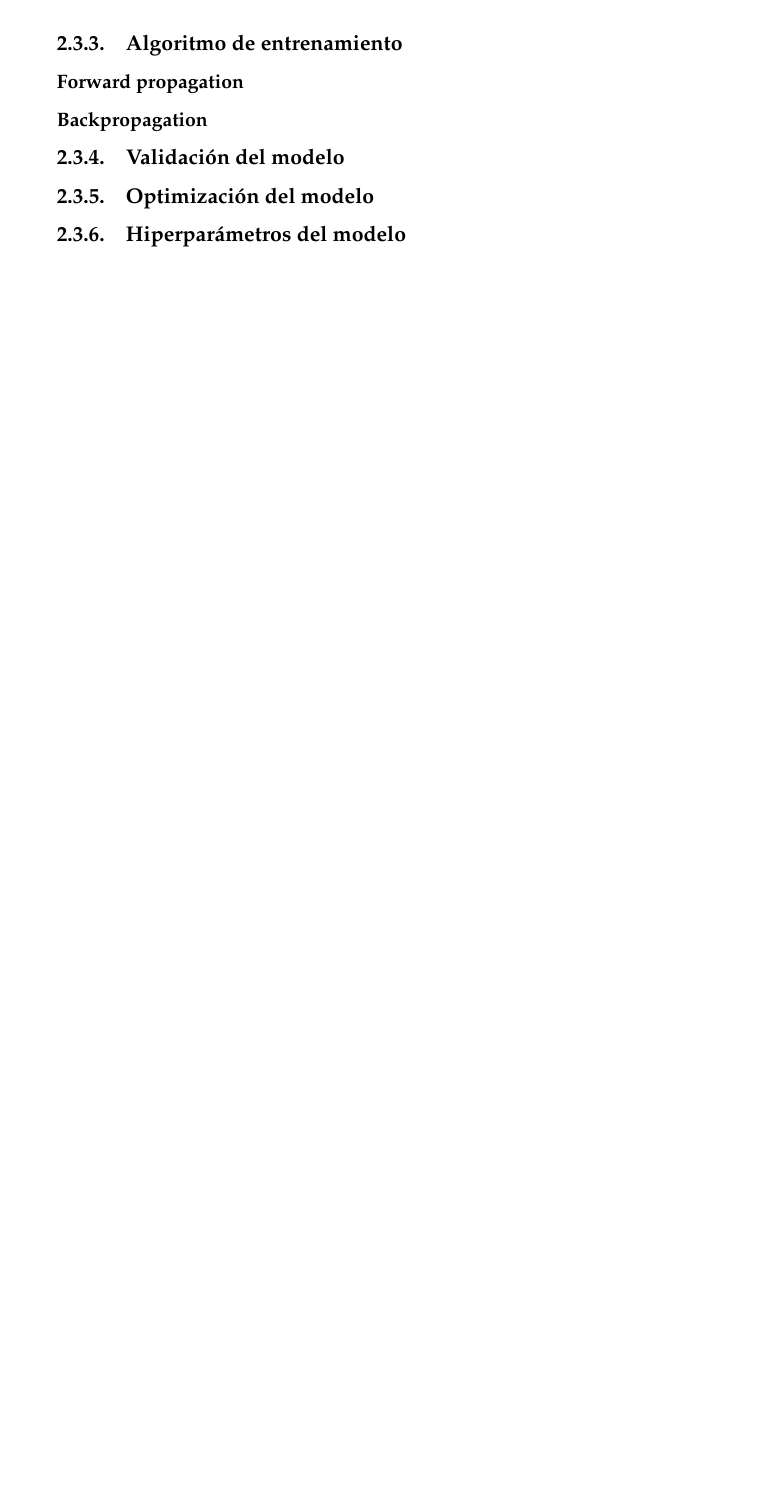
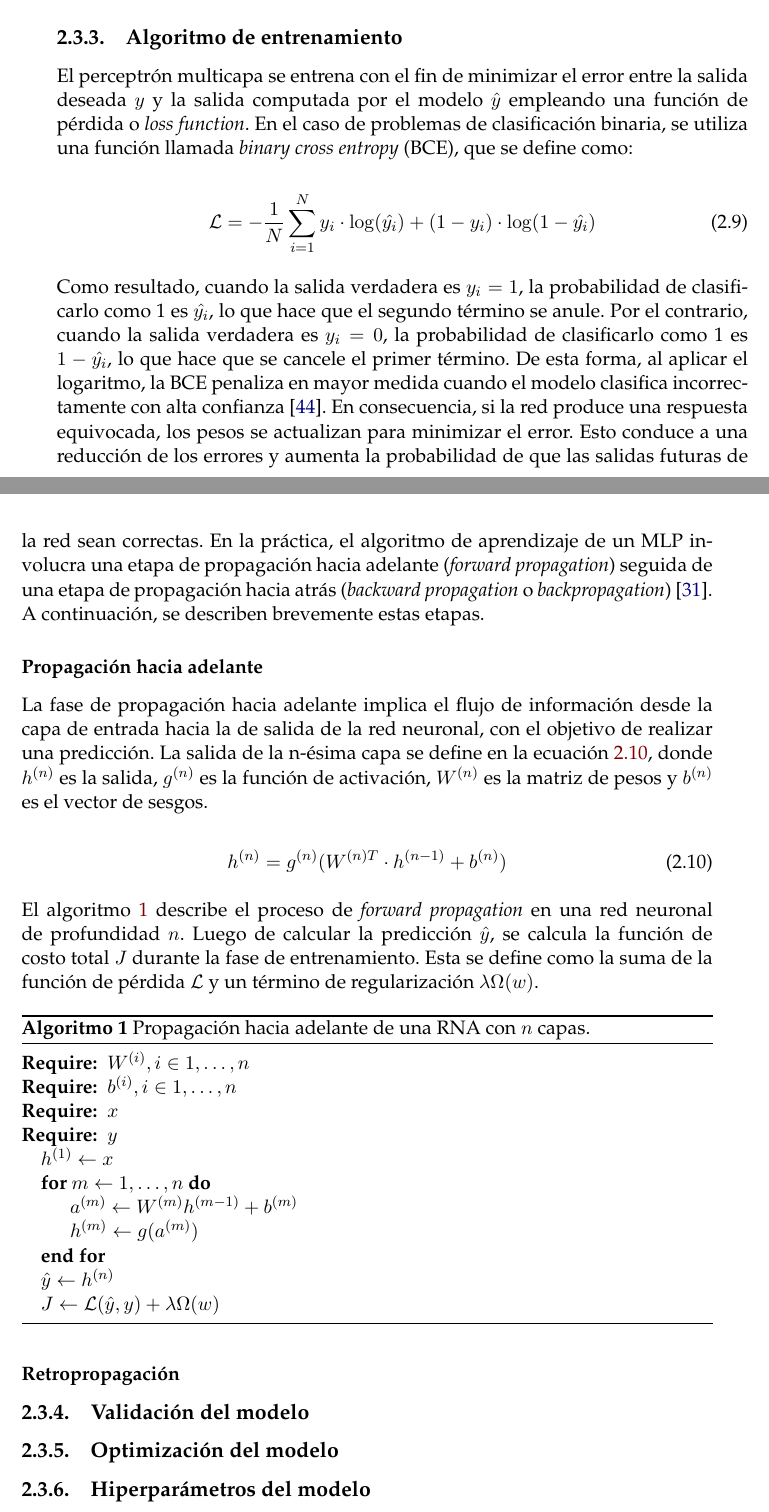
Before and after one commit to tmonreal/Memoria_Trabajo_Final, a LaTeX thesis (memoria.tex, which reads Chapters/Chapter2.tex): part of page 25 of 30 before the commit and two parts of pages 25 and 26 of 30 after it, the two joined at a grey line, cut so that both start at the same text, the shorter picture padded with empty space. Compiled offline with pdfLaTeX.

Commit message:
forward prop pseudocode

```diff
--- a/Chapters/Chapter2.tex
+++ b/Chapters/Chapter2.tex
@@ -346,11 +364,67 @@ algunos nodos durante el entrenamiento de forma aleatoria para reducir el sobrea
+	\label{eq:sigmoid}
+	\sigma(z) = \frac{1} {1 + e^{-z}}
+\end{equation}
 
 
 %----------------------------------------------------------------------------------------
 % 2.3.3 Algoritmo de entrenamiento
 \subsection{Algoritmo de entrenamiento}
+El perceptrón multicapa se entrena con el fin de minimizar el error entre la salida deseada $y$ y
+la salida computada por el modelo $\hat{y}$ empleando una función de pérdida o \emph{loss function}.
+En el caso de problemas de clasificación binaria, se utiliza una función llamada
+\emph{binary cross entropy} (BCE), que se define como:
 
-\subsubsection{Forward propagation}
-\subsubsection{Backpropagation}
+\begin{equation}
+	\label{eq:BCE}
+	\mathcal{L} = -\frac{1}{N} \sum_{i=1}^Ny_{i}\cdot\log(\hat{y_{i}}) + (1 - y_{i})\cdot\log(1 - \hat{y_{i}})
+\end{equation}
+
+Como resultado, cuando la salida verdadera es $y_{i} = 1$, la probabilidad de clasificarlo como
+1 es  $\hat{y_{i}}$, lo que hace que el segundo término se anule. Por el contrario, cuando la
+salida verdadera es $y_{i} = 0$, la probabilidad de clasificarlo como 1 es  $1 - \hat{y_{i}}$,
+lo que hace que se cancele el primer término. De esta forma, al aplicar el logaritmo, la BCE
+penaliza en mayor medida cuando el modelo clasifica incorrectamente con alta confianza \citep{CITE:46}.
+En consecuencia, si la red produce una respuesta equivocada, los pesos se actualizan para minimizar el error.
+Esto conduce a una reducción de los errores y aumenta la probabilidad de que las salidas futuras de la red
+sean correctas. En la práctica, el algoritmo de aprendizaje de un MLP involucra una etapa de propagación
+hacia adelante (\emph{forward propagation}) seguida de una etapa de propagación hacia atrás (\emph{backward propagation}
+o \emph{backpropagation}) \citep{CITE:35}. A continuación, se describen brevemente estas etapas.
+
+\subsubsection{Propagación hacia adelante}
+La fase de propagación hacia adelante implica el flujo de información desde la capa de entrada hacia la de
+salida de la red neuronal, con el objetivo de realizar una predicción. La salida de la n-ésima capa se
+define en la ecuación \ref{eq:forward}, donde $h^{(n)}$ es la salida, $g^{(n)}$ es la función de activación, $W^{(n)}$
+es la matriz de pesos y $b^{(n)}$ es el vector de sesgos.
+
+\begin{equation}
+	\label{eq:forward}
+	h^{(n)} = g^{(n)} (W^{(n)T} \cdot h^{(n-1)} + b^{(n)})
+\end{equation}
+
+El algoritmo~\ref{alg:forward} describe el proceso de \emph{forward propagation} en una red neuronal de profundidad $n$.
+Luego de calcular la predicción $\hat{y}$, se calcula la función de costo total $J$ durante la fase de entrenamiento.
+Esta se define como la suma de la función de pérdida $\mathcal{L}$ y un término de regularización $\lambda \Omega(w)$.
+
+\floatname{algorithm}{Algoritmo}
+\begin{algorithm}
+	\caption{Propagación hacia adelante de una RNA con $n$ capas.}
+	\label{alg:forward}
+	\begin{algorithmic}
+		\Require $W^{(i)}, i \in 1, \ldots, n$
+		\Require $b^{(i)}, i \in 1, \ldots, n$
+		\Require $x$
+		\Require $y$
+		\State $h^{(1)} \gets x$
+		\For{$m \gets 1, \ldots, n$}
+		\State $a^{(m)} \gets W^{(m)}h^{(m-1)} + b^{(m)} $
+		\State $h^{(m)} \gets g(a^{(m)})$
+		\EndFor
+		\State $\hat{y} \gets h^{(n)}$
+		\State $J \gets \mathcal{L}(\hat{y}, y) + \lambda \Omega(w)$
+	\end{algorithmic}
+\end{algorithm}
+
+\subsubsection{Retropropagación}
 
 %----------------------------------------------------------------------------------------
 % 2.3.4 Validación del modelo
--- a/memoria.tex
+++ b/memoria.tex
@@ -61,6 +61,8 @@ inteligencia artificial} % El títulos de la memoria, se usa en la carátula y s
 \usepackage{amsfonts}
 \usepackage{nicefrac}
 \usepackage{amsmath}
+\usepackage{algorithm}
+\usepackage{algpseudocode}
 
 \begin{document}
 
```
Also changed, not shown: references.bib (+7 -0 lines), Figures/MLP.jpg, Figures/ROC_a.jpg, Figures/ROC_b.jpg, Figures/ROC_c.jpg, memoria.pdf, Chapters/Chapter2.tex (42 more changed lines).
